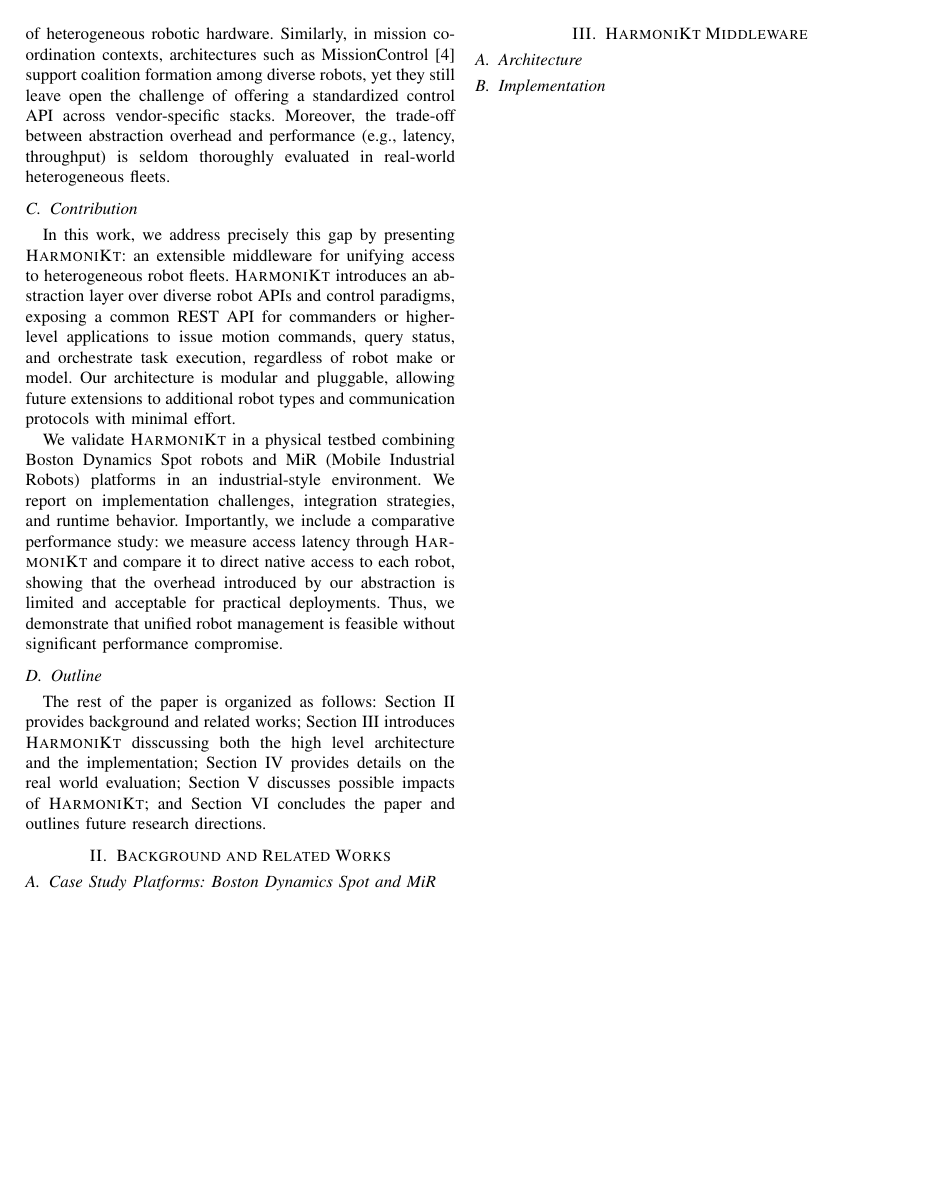
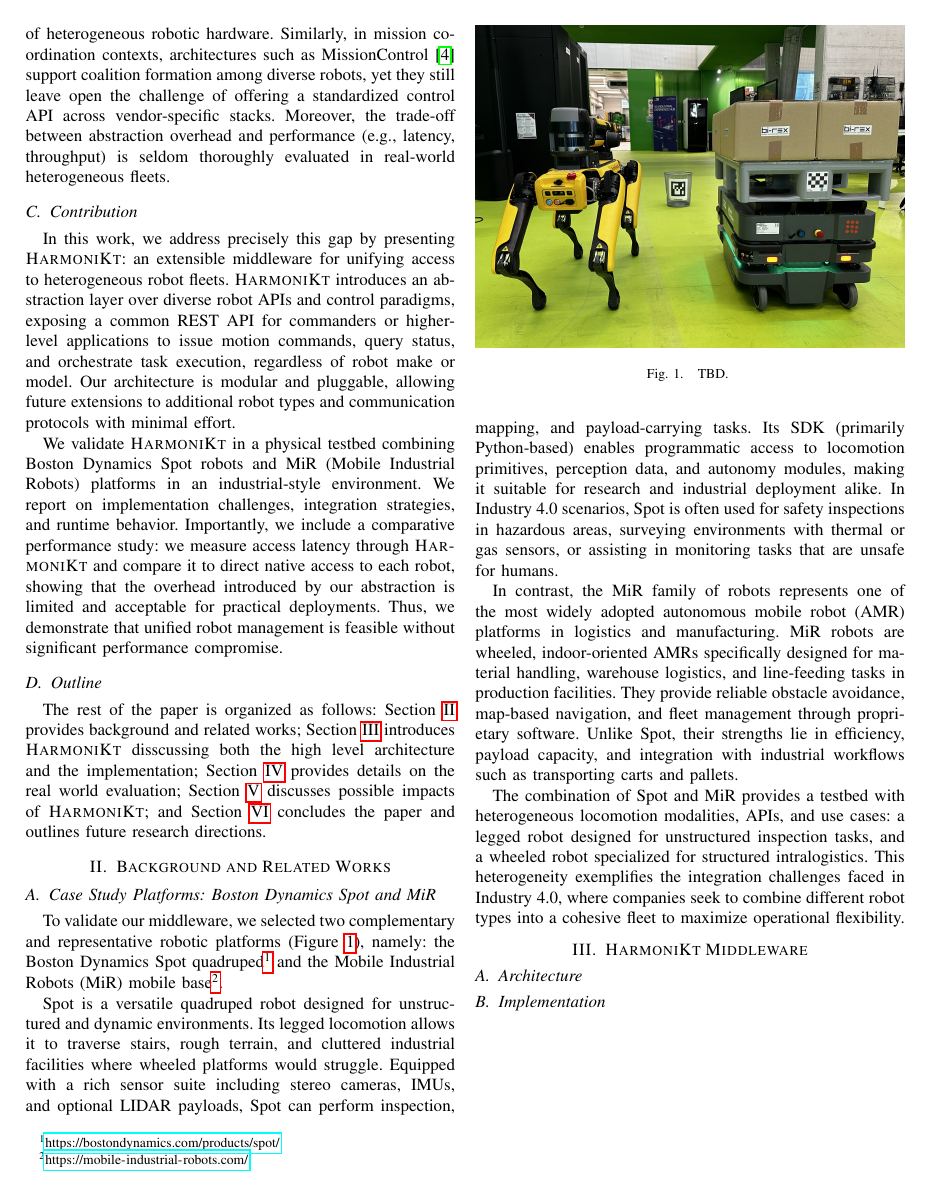
Before and after one commit to domm99/paper-2025-harmonikt, a LaTeX paper (paper-2025-harmonikt.tex): page 2 of 4. Compiled offline with pdfLaTeX; a missing font is replaced by an installed copy or a similar font; a LaTeX package or settings file that is missing is left out.

Commit message:
add background on testbed

```diff
--- a/paper-2025-harmonikt.tex
+++ b/paper-2025-harmonikt.tex
@@ -7,6 +7,7 @@
 \usepackage{graphicx}
 \usepackage{textcomp}
 \usepackage{xcolor}
+\usepackage{hyperref}
 \usepackage{mytodonotes}
 \usepackage{cleveref}
 \def\BibTeX{{\rm B\kern-.05em{\sc i\kern-.025em b}\kern-.08em
@@ -228,7 +229,55 @@ The rest of the paper is organized as follows:
 
 \subsection{Case Study Platforms: Boston Dynamics Spot and MiR}
 
-\newpage
+To validate our middleware,
+ we selected two complementary and representative robotic platforms (\Cref{fig:robots}), namely:
+ the Boston Dynamics Spot quadruped\footnote{\url{https://bostondynamics.com/products/spot/}}
+ and the Mobile Industrial Robots (MiR) mobile base\footnote{\url{https://mobile-industrial-robots.com/}}.
+
+\begin{figure}[htb]
+    \centering
+    \includegraphics[width=1\columnwidth]{images/robots.jpeg}
+    \caption{
+        TBD.
+    }
+    \label{fig:robots}
+\end{figure}
+
+Spot is a versatile quadruped robot designed for unstructured and dynamic environments.
+%
+Its legged locomotion allows it to traverse stairs, rough terrain,
+ and cluttered industrial facilities where wheeled platforms would struggle.
+%
+Equipped with a rich sensor suite including stereo cameras, IMUs, and optional LIDAR payloads,
+ Spot can perform inspection, mapping, and payload-carrying tasks.
+%
+Its SDK (primarily Python-based) enables programmatic access to locomotion primitives, perception data,
+ and autonomy modules, making it suitable for research and industrial deployment alike.
+%
+In Industry 4.0 scenarios, Spot is often used for safety inspections in hazardous areas,
+ surveying environments with thermal or gas sensors,
+ or assisting in monitoring tasks that are unsafe for humans.
+
+In contrast, the MiR family of robots represents one of the most widely adopted
+ autonomous mobile robot (AMR) platforms in logistics and manufacturing.
+%
+MiR robots are wheeled, indoor-oriented AMRs specifically designed for material handling, warehouse logistics,
+ and line-feeding tasks in production facilities.
+%
+They provide reliable obstacle avoidance, map-based navigation,
+ and fleet management through proprietary software.
+%
+Unlike Spot, their strengths lie in efficiency, payload capacity, and integration
+ with industrial workflows such as transporting carts and pallets.
+
+The combination of Spot and MiR provides a testbed with heterogeneous
+ locomotion modalities, APIs, and use cases:
+  a legged robot designed for unstructured inspection tasks,
+  and a wheeled robot specialized for structured intralogistics.
+%
+This heterogeneity exemplifies the integration challenges faced in Industry 4.0,
+ where companies seek to combine different robot types into a cohesive fleet
+ to maximize operational flexibility.
 
 \section{\approach{} Middleware}\label{sec:arc}
 \subsection{Architecture}
```
Also changed, not shown: images/robots.jpeg (renamed from images/IMG_8402.jpeg).
